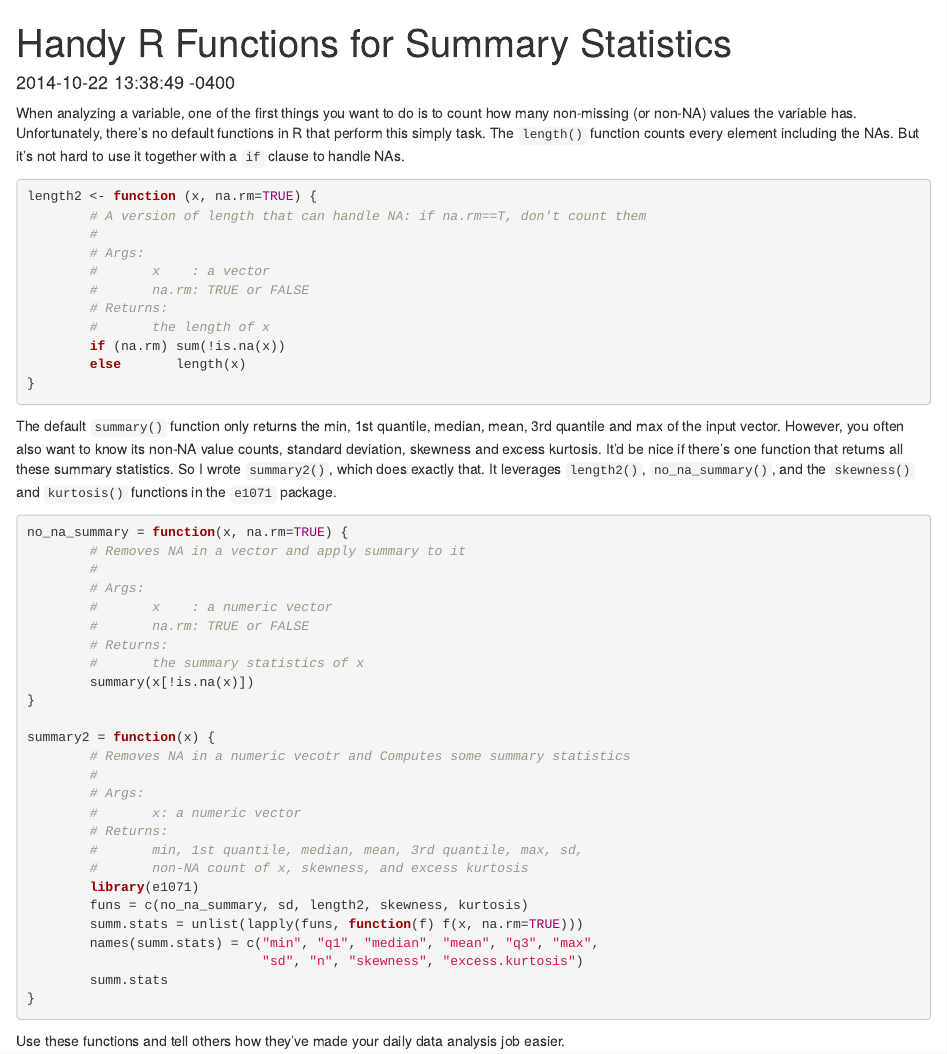
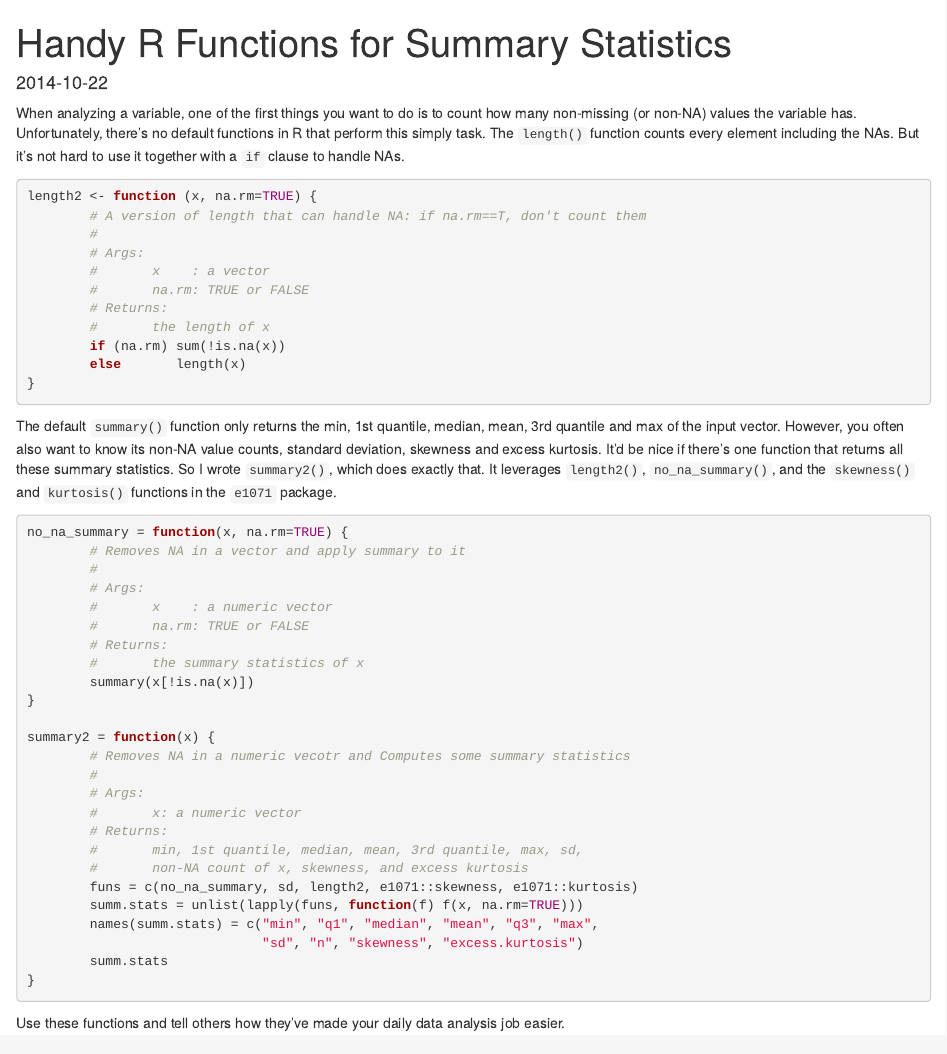
Before and after one commit to gmlang/masterr, an R Markdown document (_knitr/2014-10-22-handy-r-functions-for-summary-statistics.Rmd): the page in a window 1100 px wide, from its top. Rendered offline with R 4.5, knitr and Pandoc, with nearby package versions.

Commit message:
no message

````diff
--- a/_knitr/2014-10-22-handy-r-functions-for-summary-statistics.Rmd
+++ b/_knitr/2014-10-22-handy-r-functions-for-summary-statistics.Rmd
@@ -1,18 +1,17 @@
 ---
 layout: post
 title: "Handy R Functions for Summary Statistics"
-date: 2014-10-22 13:38:49 -0400
+date: 2014-10-22
 comments: true
 categories: r
 keywords: "R, non-NA length, non-NA summary, summary statistics, five number summary"
 published: true
 share: true
-
+ads: true
 ---
 
 When analyzing a variable, one of the first things you want to do is to count how many non-missing (or non-NA) values the variable has. Unfortunately, there's no default functions in R that perform this simply task. The `length()` function counts every element including the NAs. But it's not hard to use it together with a `if` clause to handle NAs.
-
-```{r, warning=FALSE, message=FALSE}
+```{r, eval = F}
 length2 <- function (x, na.rm=TRUE) {
         # A version of length that can handle NA: if na.rm==T, don't count them
         #
@@ -27,8 +26,7 @@ length2 <- function (x, na.rm=TRUE) {
 ```
 
 The default `summary()` function only returns the min, 1st quantile, median, mean, 3rd quantile and max of the input vector. However, you often also want to know its non-NA value counts, standard deviation, skewness and excess kurtosis. It'd be nice if there's one function that returns all these summary statistics. So I wrote `summary2()`, which does exactly that. It leverages `length2()`, `no_na_summary()`, and the `skewness()` and `kurtosis()` functions in the `e1071` package.
-
-```{r, warning=FALSE, message=FALSE}
+```{r, eval = F}
 no_na_summary = function(x, na.rm=TRUE) {
         # Removes NA in a vector and apply summary to it
         #
@@ -48,8 +46,7 @@ summary2 = function(x) {
         # Returns:
         #       min, 1st quantile, median, mean, 3rd quantile, max, sd,
         #       non-NA count of x, skewness, and excess kurtosis
-        library(e1071)
-        funs = c(no_na_summary, sd, length2, skewness, kurtosis)
+        funs = c(no_na_summary, sd, length2, e1071::skewness, e1071::kurtosis)
         summ.stats = unlist(lapply(funs, function(f) f(x, na.rm=TRUE)))
         names(summ.stats) = c("min", "q1", "median", "mean", "q3", "max",
                               "sd", "n", "skewness", "excess.kurtosis")
````
Also changed, not shown: _posts/r/2014-10-22-handy-r-functions-for-summary-statistics.md (+2 -6 lines).
